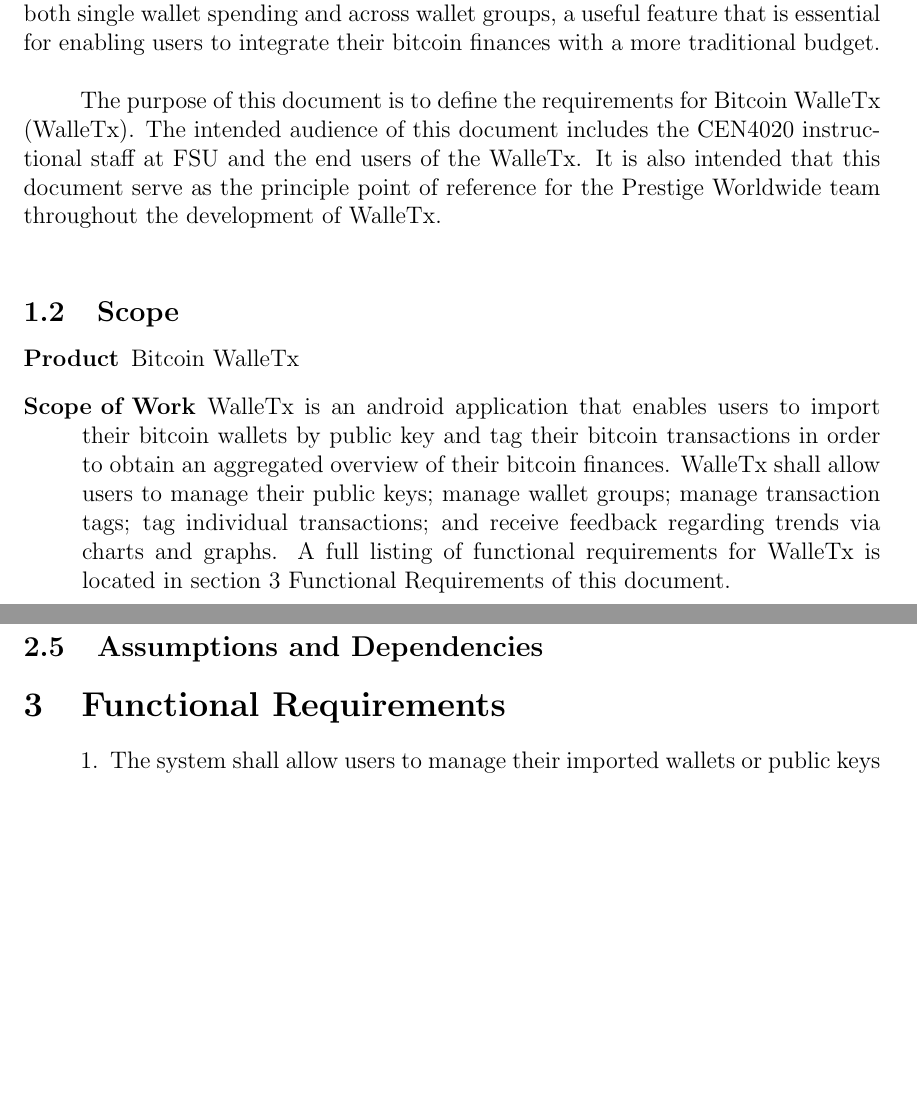
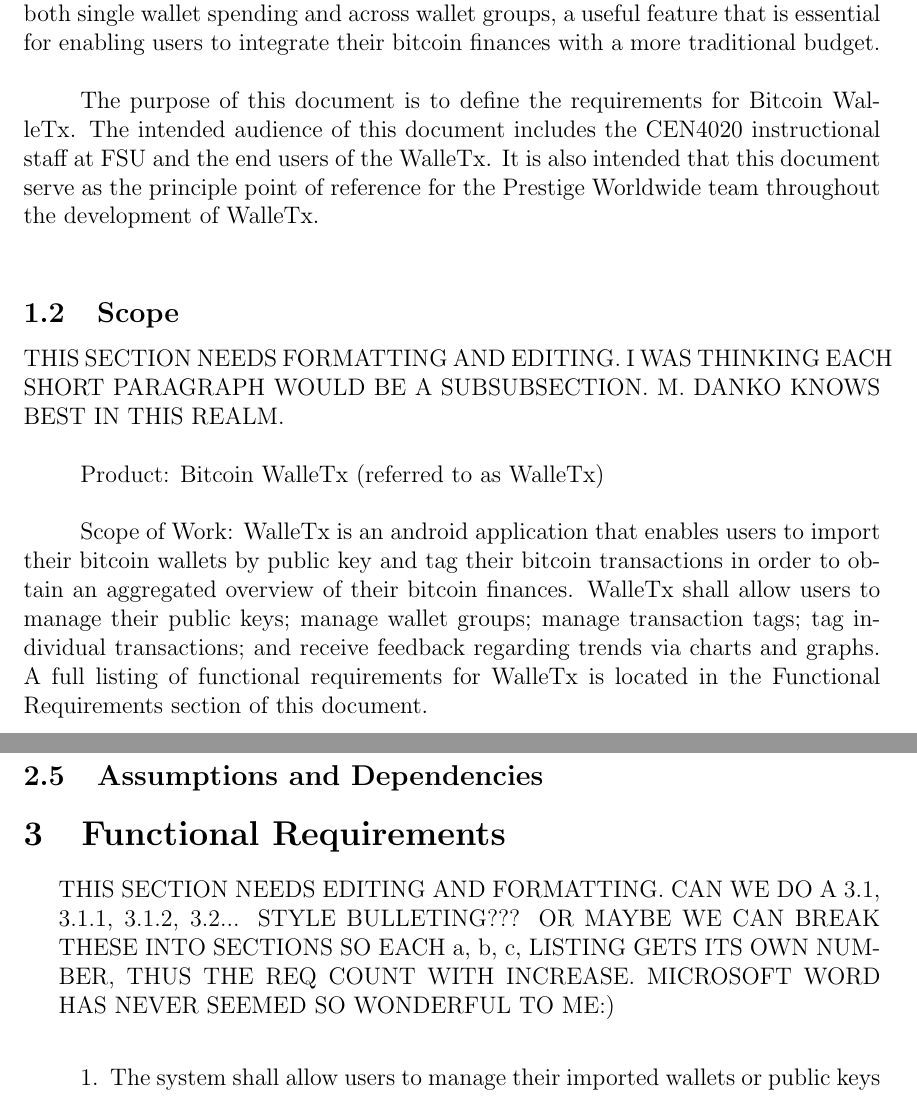
Before and after one commit to MichaelDanko/WalleTX, a LaTeX document (documentation/srs/srs.tex, which reads documentation/srs/chapter1/chapter1.tex, documentation/srs/chapter3/chapter3.tex): two parts of pages 3 and 5 of 12, joined at a grey line, cut so that both start at the same text, the shorter picture padded with empty space. Compiled offline with pdfLaTeX; a LaTeX package or settings file that is missing is left out.

Commit message:
Updated Purpose, Scope and Functional Requirements section. Please review and edit. @Michael you will need to do a good amount of formatting.

```diff
--- a/documentation/srs/chapter1/chapter1.tex
+++ b/documentation/srs/chapter1/chapter1.tex
@@ -1,18 +1,22 @@
 \section{Introduction}
 
 	\subsection{Purpose}
+
 	Bitcoin WalleTx (WalleTx) is a bitcoin wallet tracker tool for Android that assists users in monitoring their bitcoin balance, transaction history, and spending trends across multiple wallets. It is common for bitcoin users to possess numerous wallets, yet there do not exist many services that are capable of aggregating wallet information in order to provide the user with an overall picture of their bitcoin funds. Bitcoin WalleTx solves this problem by allowing users to group or categorize their bitcoin wallets, as well as tag their transactions with real-world information related to how their bitcoins are being spent. Charts and graphs help to identify trends in both single wallet spending and across wallet groups, a useful feature that is essential for enabling users to integrate their bitcoin finances with a more traditional budget.\\
 
-	The purpose of this document is to define the requirements for Bitcoin WalleTx (WalleTx). The intended audience of this document includes the CEN4020 instructional staff at FSU and the end users of the WalleTx. It is also intended that this document serve as the principle point of reference for the Prestige Worldwide team throughout the development of WalleTx.\\
+	The purpose of this document is to define the requirements for Bitcoin WalleTx. The intended audience of this document includes the CEN4020 instructional staff at FSU and the end users of the WalleTx. It is also intended that this document serve as the principle point of reference for the Prestige Worldwide team throughout the development of WalleTx.\\
 
 	\subsection{Scope}
 
-	\begin{description}
-		\item[Product] Bitcoin WalleTx
-		\item[Scope of Work]WalleTx is an android application that enables users to import their bitcoin wallets by public key and tag their bitcoin transactions in order to obtain an aggregated overview of their bitcoin finances. WalleTx shall allow users to manage their public keys; manage wallet groups; manage transaction tags; tag individual transactions; and receive feedback regarding trends via charts and graphs. A full listing of functional requirements for WalleTx is located in section 3 Functional Requirements of this document.
-		\item[Out of Scope]WalleTx shall not provide any functionality allowing users to spend or receive bitcoins since only public keys shall be stored on the device.
-		\item[Application]Bitcoin is a new technology and the ecosystem is currently undergoing major infrastructure development. There currently do not exist any tools that allow users to label their bitcoin transaction in order to identify trends in their bitcoin spending behavior. WalleTx aims to bring this functionality to the Bitcoin space.
-	\end{description}
+	THIS SECTION NEEDS FORMATTING AND EDITING. I WAS THINKING EACH SHORT PARAGRAPH WOULD BE A SUBSUBSECTION. M. DANKO KNOWS BEST IN THIS REALM.\\
+
+	Product: Bitcoin WalleTx (referred to as WalleTx)\\
+
+	Scope of Work: WalleTx is an android application that enables users to import their bitcoin wallets by public key and tag their bitcoin transactions in order to obtain an aggregated overview of their bitcoin finances. WalleTx shall allow users to manage their public keys; manage wallet groups; manage transaction tags; tag individual transactions; and receive feedback regarding trends via charts and graphs. A full listing of functional requirements for WalleTx is located in the Functional Requirements section of this document.\\
+
+	Out of Scope: WalleTx shall not provide any functionality allowing users to spend or receive bitcoins since only public keys shall be stored on the device of the user.\\
+
+	Application: Bitcoin is a new technology and the ecosystem is currently undergoing major infrastructure development. There currently do not exist any tools that allow users to label their bitcoin transactions in order to identify trends in their bitcoin spending behavior. WalleTx aims to bring this functionality to the Bitcoin space.\\
 
 	\subsection{Definitions}
 
--- a/documentation/srs/chapter3/chapter3.tex
+++ b/documentation/srs/chapter3/chapter3.tex
@@ -1,5 +1,7 @@
 \section{Functional Requirements}
 \begin{adjustwidth}{1.5em}{0pt}
+
+	THIS SECTION NEEDS EDITING AND FORMATTING. CAN WE DO A 3.1, 3.1.1, 3.1.2, 3.2... STYLE BULLETING??? OR MAYBE WE CAN BREAK THESE INTO SECTIONS SO EACH a, b, c, LISTING GETS ITS OWN NUMBER, THUS THE REQ COUNT WITH INCREASE. MICROSOFT WORD HAS NEVER SEEMED SO WONDERFUL TO ME:)\\
 
 	\begin{enumerate}
 
```
Also changed, not shown: documentation/srs/chapter3/chapter3.tex (9 more changed lines).
